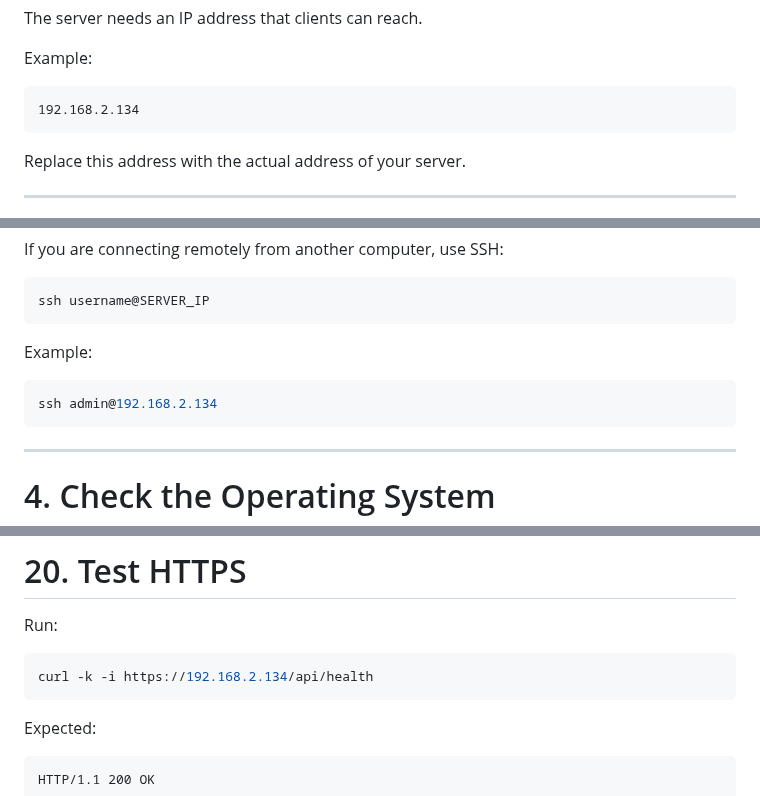
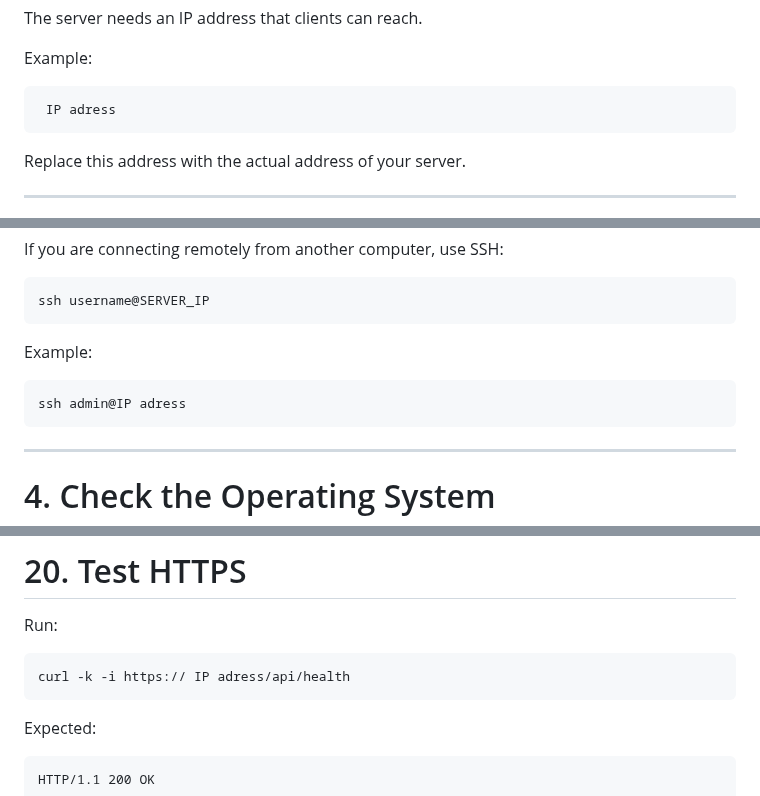
Before and after one commit to NovaForgeCtrl/LUMS, a Markdown page: install.md, 3 parts joined by grey strips. Drawn GitHub-style.

````diff
--- a/install.md
+++ b/install.md
@@ -75,7 +75,7 @@ The server needs an IP address that clients can reach.
 Example:
 
 ```text
-192.168.2.134
+ IP adress
 ```
 
 Replace this address with the actual address of your server.
@@ -95,7 +95,7 @@ ssh username@SERVER_IP
 Example:
 
 ```bash
-ssh admin@192.168.2.134
+ssh admin@IP adress
 ```
 
 ---
@@ -720,7 +720,7 @@ sudo systemctl reload nginx
 Run:
 
 ```bash
-curl -k -i https://192.168.2.134/api/health
+curl -k -i https:// IP adress/api/health
 ```
 
 Expected:
````
Also changed, not shown: other parts of install.md (+14 -14 lines).
